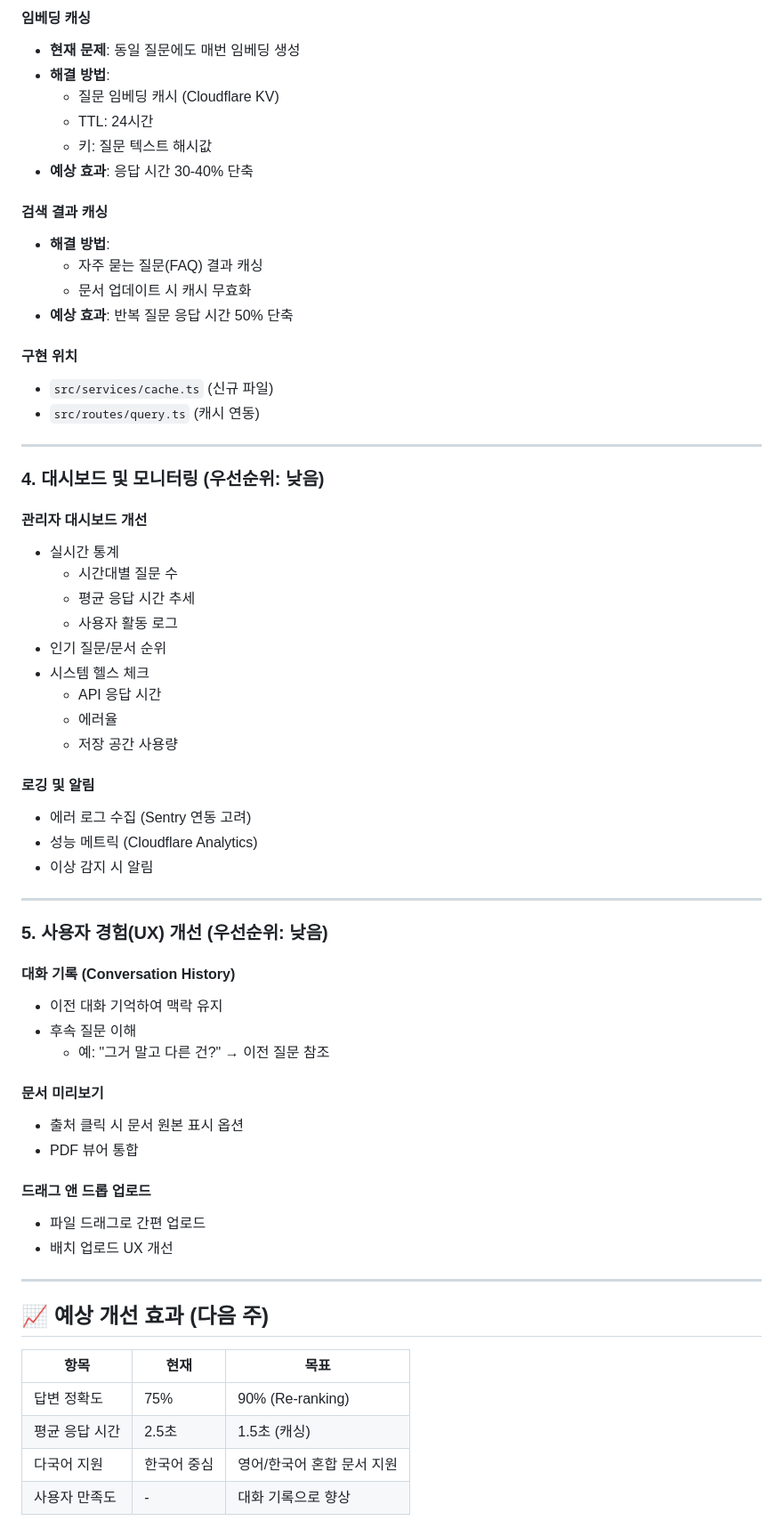
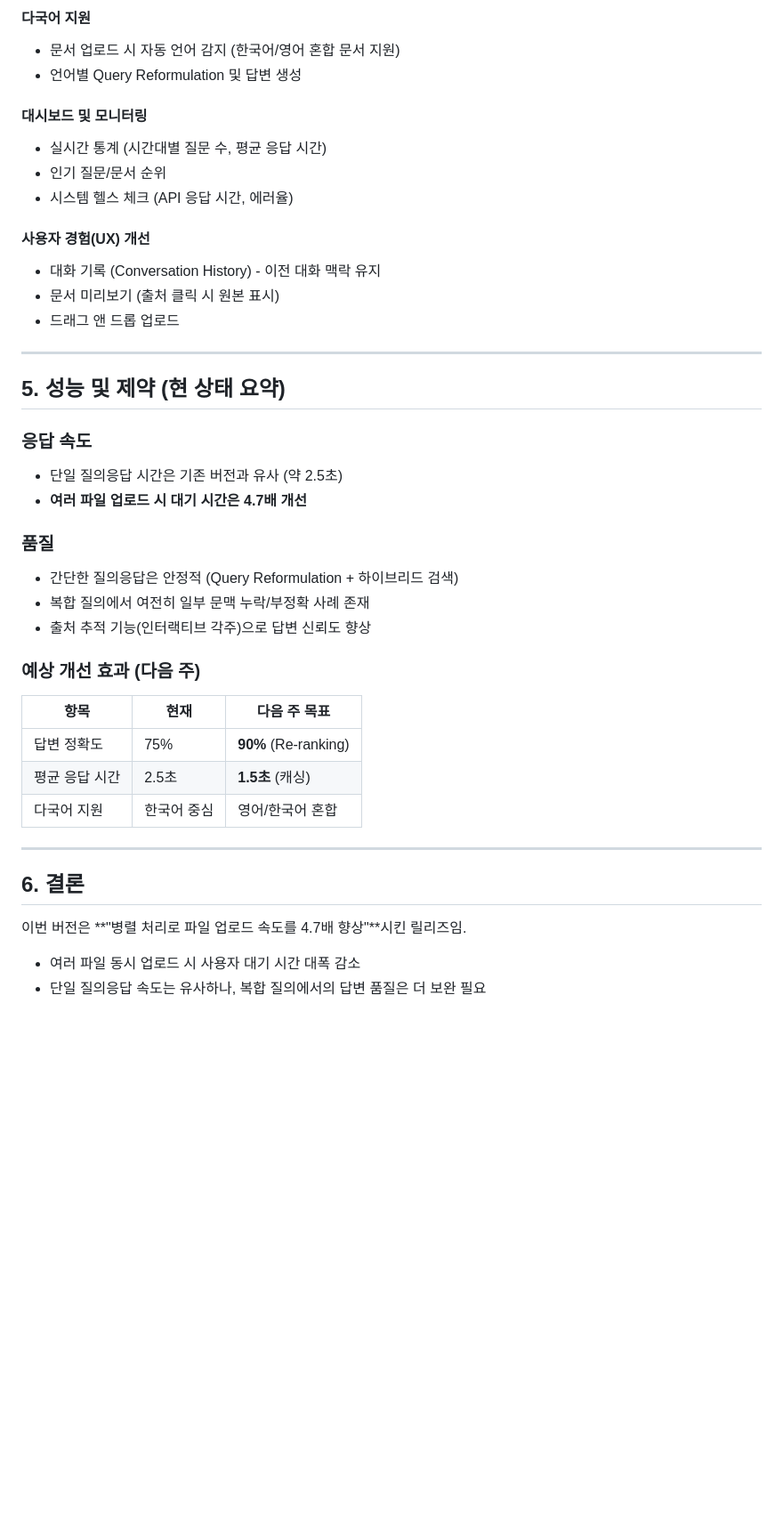
Before and after one commit to taeryol/AI_sogang, a Markdown page: WEEKLY_REPORT_2025-12-02.md, the part around one of its changes. Shown at 89% size. GitHub-like rendering; blank space fills up the shorter version.

```diff
--- a/WEEKLY_REPORT_2025-12-02.md
+++ b/WEEKLY_REPORT_2025-12-02.md
@@ -145,67 +89,45 @@ await Promise.allSettled(promises);
 
-#### **임베딩 캐싱**
-- **현재 문제**: 동일 질문에도 매번 임베딩 생성
-- **해결 방법**:
-  - 질문 임베딩 캐시 (Cloudflare KV)
-  - TTL: 24시간
-  - 키: 질문 텍스트 해시값
-- **예상 효과**: 응답 시간 30-40% 단축
+#### **다국어 지원**
+- 문서 업로드 시 자동 언어 감지 (한국어/영어 혼합 문서 지원)
+- 언어별 Query Reformulation 및 답변 생성
 
-#### **검색 결과 캐싱**
-- **해결 방법**:
-  - 자주 묻는 질문(FAQ) 결과 캐싱
-  - 문서 업데이트 시 캐시 무효화
-- **예상 효과**: 반복 질문 응답 시간 50% 단축
+#### **대시보드 및 모니터링**
+- 실시간 통계 (시간대별 질문 수, 평균 응답 시간)
+- 인기 질문/문서 순위
+- 시스템 헬스 체크 (API 응답 시간, 에러율)
 
-#### **구현 위치**
-- `src/services/cache.ts` (신규 파일)
-- `src/routes/query.ts` (캐시 연동)
+#### **사용자 경험(UX) 개선**
+- 대화 기록 (Conversation History) - 이전 대화 맥락 유지
+- 문서 미리보기 (출처 클릭 시 원본 표시)
+- 드래그 앤 드롭 업로드
 
 ---
 
-### **4. 대시보드 및 모니터링** (우선순위: 낮음)
+## 5. 성능 및 제약 (현 상태 요약)
 
-#### **관리자 대시보드 개선**
-- 실시간 통계
-  - 시간대별 질문 수
-  - 평균 응답 시간 추세
-  - 사용자 활동 로그
-- 인기 질문/문서 순위
-- 시스템 헬스 체크
-  - API 응답 시간
-  - 에러율
-  - 저장 공간 사용량
+### **응답 속도**
+- 단일 질의응답 시간은 기존 버전과 유사 (약 2.5초)
+- **여러 파일 업로드 시 대기 시간은 4.7배 개선**
 
-#### **로깅 및 알림**
-- 에러 로그 수집 (Sentry 연동 고려)
-- 성능 메트릭 (Cloudflare Analytics)
-- 이상 감지 시 알림
+### **품질**
+- 간단한 질의응답은 안정적 (Query Reformulation + 하이브리드 검색)
+- 복합 질의에서 여전히 일부 문맥 누락/부정확 사례 존재
+- 출처 추적 기능(인터랙티브 각주)으로 답변 신뢰도 향상
+
+### **예상 개선 효과 (다음 주)**
+
+| 항목 | 현재 | 다음 주 목표 |
+|------|------|-------------|
+| 답변 정확도 | 75% | **90%** (Re-ranking) |
+| 평균 응답 시간 | 2.5초 | **1.5초** (캐싱) |
+| 다국어 지원 | 한국어 중심 | 영어/한국어 혼합 |
 
 ---
 
-### **5. 사용자 경험(UX) 개선** (우선순위: 낮음)
+## 6. 결론
 
-#### **대화 기록 (Conversation History)**
-- 이전 대화 기억하여 맥락 유지
-- 후속 질문 이해
-  - 예: "그거 말고 다른 건?" → 이전 질문 참조
+이번 버전은 **"병렬 처리로 파일 업로드 속도를 4.7배 향상"**시킨 릴리즈임.
 
-#### **문서 미리보기**
-- 출처 클릭 시 문서 원본 표시 옵션
-- PDF 뷰어 통합
+- 여러 파일 동시 업로드 시 사용자 대기 시간 대폭 감소
+- 단일 질의응답 속도는 유사하나, 복합 질의에서의 답변 품질은 더 보완 필요
 
-#### **드래그 앤 드롭 업로드**
-- 파일 드래그로 간편 업로드
-- 배치 업로드 UX 개선
-
----
-
-## 📈 예상 개선 효과 (다음 주)
-
-| 항목 | 현재 | 목표 |
-|------|------|------|
-| 답변 정확도 | 75% | 90% (Re-ranking) |
-| 평균 응답 시간 | 2.5초 | 1.5초 (캐싱) |
-| 다국어 지원 | 한국어 중심 | 영어/한국어 혼합 문서 지원 |
-| 사용자 만족도 | - | 대화 기록으로 향상 |
-
```
Also changed, not shown: other parts of WEEKLY_REPORT_2025-12-02.md (+53 -136 lines).
